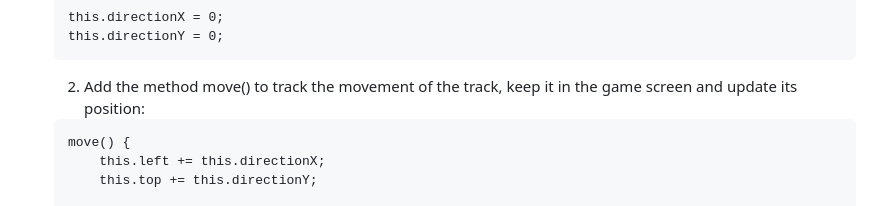
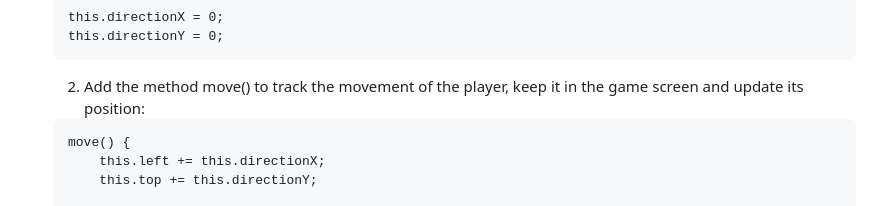
Before and after one commit to natansima/w2-d5-dom-car-game, a Markdown page: README.md, the part around the change. Drawn GitHub-style.

Commit message:
update starter code

````diff
--- a/README.md
+++ b/README.md
@@ -153,7 +153,7 @@
    this.directionY = 0;
    ```
 
-   2. Add the method move() to track the movement of the track, keep it in the game screen and update its position:
+   2. Add the method move() to track the movement of the player, keep it in the game screen and update its position:
 
    ```
    move() {
````
